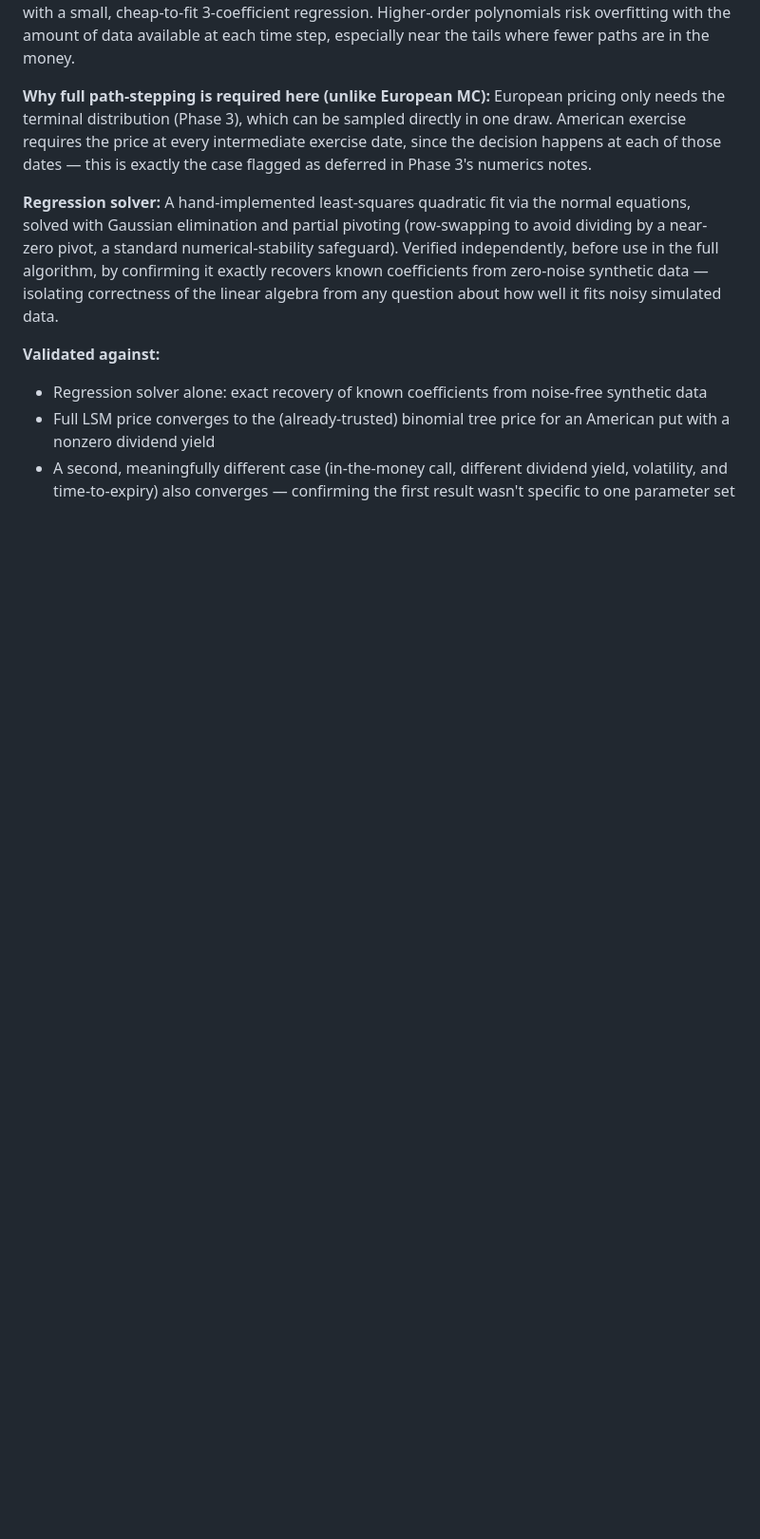
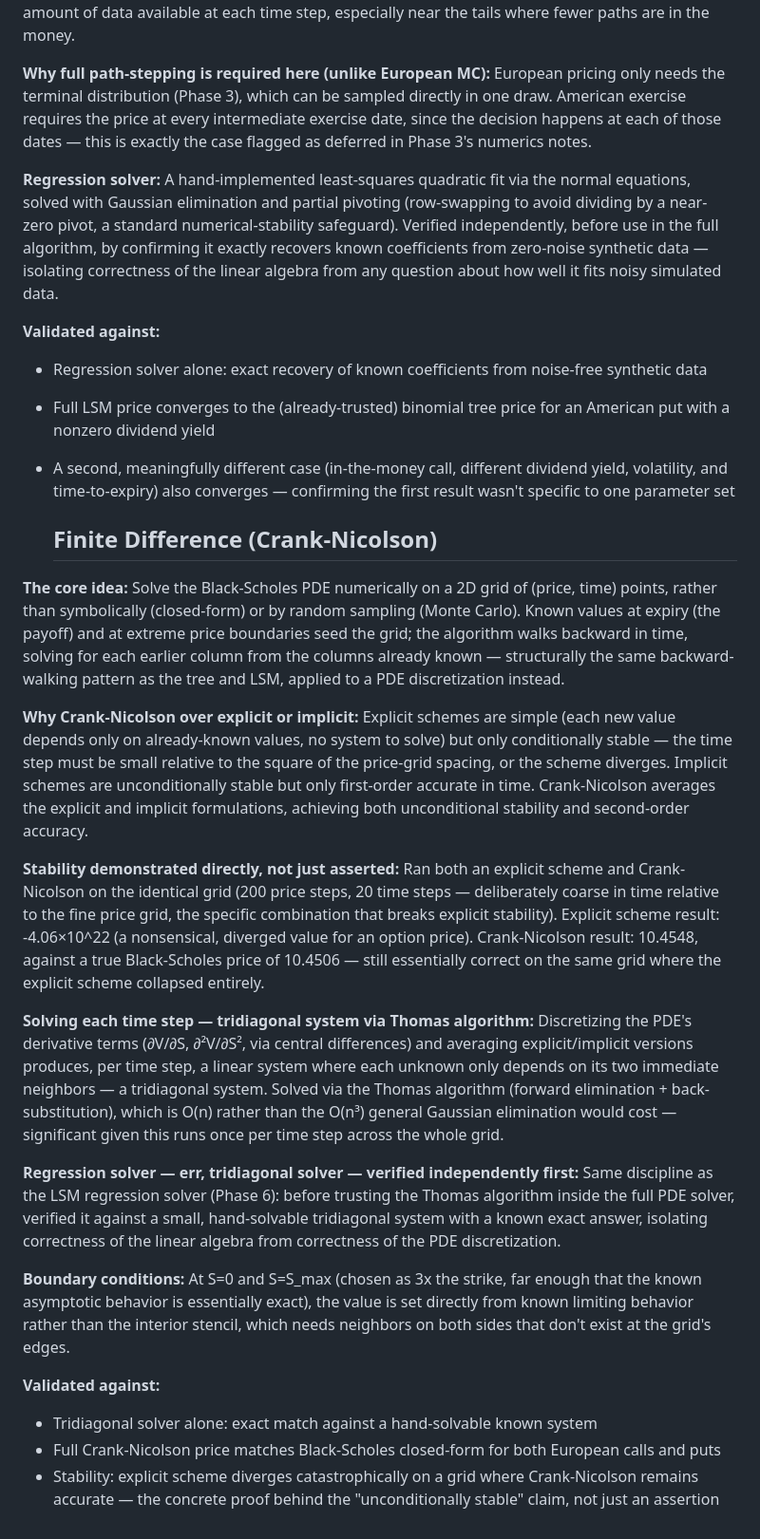
Before and after one commit to roberto0607/deriv-engine, a Markdown page: docs/numerics.md, the part around the change. Shown at 95% size. GitHub-like rendering; blank space fills up the shorter version.

Commit message:
Add Phase 7 documentation: numerics.md PDE section and phase-log entry

```diff
--- a/docs/numerics.md
+++ b/docs/numerics.md
@@ -297,3 +297,64 @@ simulated data.
 - A second, meaningfully different case (in-the-money call, different
   dividend yield, volatility, and time-to-expiry) also converges —
   confirming the first result wasn't specific to one parameter set
+
+  ## Finite Difference (Crank-Nicolson)
+
+**The core idea:**
+Solve the Black-Scholes PDE numerically on a 2D grid of (price, time)
+points, rather than symbolically (closed-form) or by random sampling
+(Monte Carlo). Known values at expiry (the payoff) and at extreme
+price boundaries seed the grid; the algorithm walks backward in time,
+solving for each earlier column from the columns already known —
+structurally the same backward-walking pattern as the tree and LSM,
+applied to a PDE discretization instead.
+
+**Why Crank-Nicolson over explicit or implicit:**
+Explicit schemes are simple (each new value depends only on
+already-known values, no system to solve) but only conditionally
+stable — the time step must be small relative to the square of the
+price-grid spacing, or the scheme diverges. Implicit schemes are
+unconditionally stable but only first-order accurate in time.
+Crank-Nicolson averages the explicit and implicit formulations,
+achieving both unconditional stability and second-order accuracy.
+
+**Stability demonstrated directly, not just asserted:**
+Ran both an explicit scheme and Crank-Nicolson on the identical grid
+(200 price steps, 20 time steps — deliberately coarse in time relative
+to the fine price grid, the specific combination that breaks explicit
+stability). Explicit scheme result: -4.06×10^22 (a nonsensical,
+diverged value for an option price). Crank-Nicolson result: 10.4548,
+against a true Black-Scholes price of 10.4506 — still essentially
+correct on the same grid where the explicit scheme collapsed entirely.
+
+**Solving each time step — tridiagonal system via Thomas algorithm:**
+Discretizing the PDE's derivative terms (∂V/∂S, ∂²V/∂S², via central
+differences) and averaging explicit/implicit versions produces, per
+time step, a linear system where each unknown only depends on its two
+immediate neighbors — a tridiagonal system. Solved via the Thomas
+algorithm (forward elimination + back-substitution), which is O(n)
+rather than the O(n³) general Gaussian elimination would cost —
+significant given this runs once per time step across the whole grid.
+
+**Regression solver — err, tridiagonal solver — verified independently
+first:**
+Same discipline as the LSM regression solver (Phase 6): before
+trusting the Thomas algorithm inside the full PDE solver, verified it
+against a small, hand-solvable tridiagonal system with a known exact
+answer, isolating correctness of the linear algebra from correctness
+of the PDE discretization.
+
+**Boundary conditions:**
+At S=0 and S=S_max (chosen as 3x the strike, far enough that the known
+asymptotic behavior is essentially exact), the value is set directly
+from known limiting behavior rather than the interior stencil, which
+needs neighbors on both sides that don't exist at the grid's edges.
+
+**Validated against:**
+- Tridiagonal solver alone: exact match against a hand-solvable known
+  system
+- Full Crank-Nicolson price matches Black-Scholes closed-form for both
+  European calls and puts
+- Stability: explicit scheme diverges catastrophically on a grid where
+  Crank-Nicolson remains accurate — the concrete proof behind the
+  "unconditionally stable" claim, not just an assertion
```
Also changed, not shown: docs/phase-log.md (+35 -4 lines).
